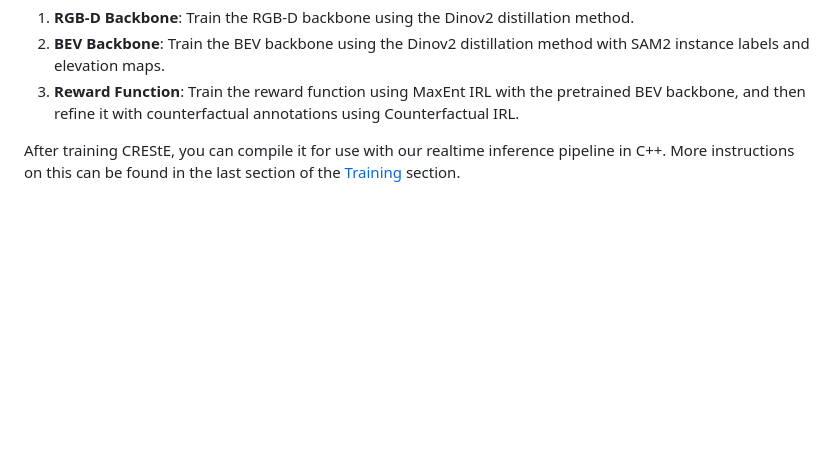
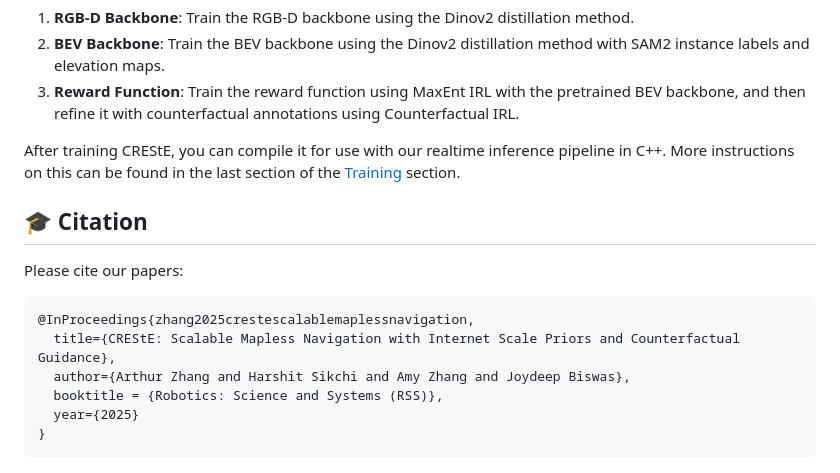
Before and after one commit to ut-amrl/creste_public, a Markdown page: README.md, the part around the change printed below. Drawn GitHub-style; blank space fills up the shorter version.

Commit message:
Updated release documentation and added citation

````diff
--- a/README.md
+++ b/README.md
@@ -116,3 +117,16 @@ After preprocessing the dataset, you can start training the CREStE model. We pro
 3. **Reward Function**: Train the reward function using MaxEnt IRL with the pretrained BEV backbone, and then refine it with counterfactual annotations using Counterfactual IRL.
 
 After training CREStE, you can compile it for use with our realtime inference pipeline in C++. More instructions on this can be found in the last section of the [Training](./docs/TRAINING.md) section.
+
+## 🎓 Citation
+
+Please cite our papers:
+
+```bibtex
+@InProceedings{zhang2025crestescalablemaplessnavigation,
+  title={CREStE: Scalable Mapless Navigation with Internet Scale Priors and Counterfactual Guidance},
+  author={Arthur Zhang and Harshit Sikchi and Amy Zhang and Joydeep Biswas},
+  booktitle = {Robotics: Science and Systems (RSS)},
+  year={2025}
+}
+```
````
Also changed, not shown: other parts of README.md (+1 -0 lines), docs/DATA_PREPARATION.md (+0 -8 lines), docs/RELEASE.md (added, +7 -0 lines).
